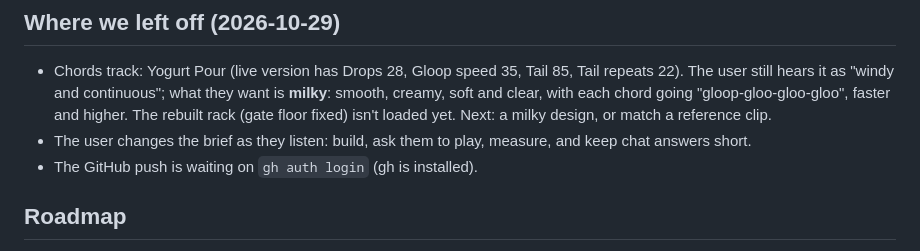
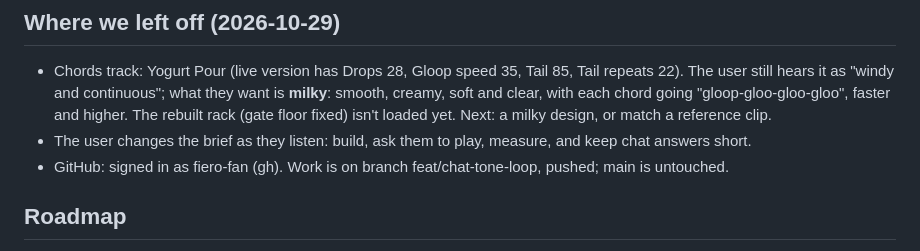
Before and after one commit to fiero-fan/Mix-Doctor, a Markdown page: CLAUDE.md, the part around the change. GitHub-like rendering.

Commit message:
CLAUDE.md: GitHub signed in, branch pushed
Co-Authored-By: Claude Opus 5.5 <noreply@anthropic.com>

```diff
--- a/CLAUDE.md
+++ b/CLAUDE.md
@@ -62,7 +62,7 @@ Audio: BlackHole 2ch + Multi-Output "Main Output" (Scarlett + BlackHole). Logic
 ## Where we left off (2026-10-29)
 - Chords track: Yogurt Pour (live version has Drops 28, Gloop speed 35, Tail 85, Tail repeats 22). The user still hears it as "windy and continuous"; what they want is **milky**: smooth, creamy, soft and clear, with each chord going "gloop-gloo-gloo-gloo", faster and higher. The rebuilt rack (gate floor fixed) isn't loaded yet. Next: a milky design, or match a reference clip.
 - The user changes the brief as they listen: build, ask them to play, measure, and keep chat answers short.
-- The GitHub push is waiting on `gh auth login` (gh is installed).
+- GitHub: signed in as fiero-fan (gh). Work is on branch feat/chat-tone-loop, pushed; main is untouched.
 
 ## Roadmap
 1. ~~Chat loop: capture, analyze, visual page~~ (first version done)
```
